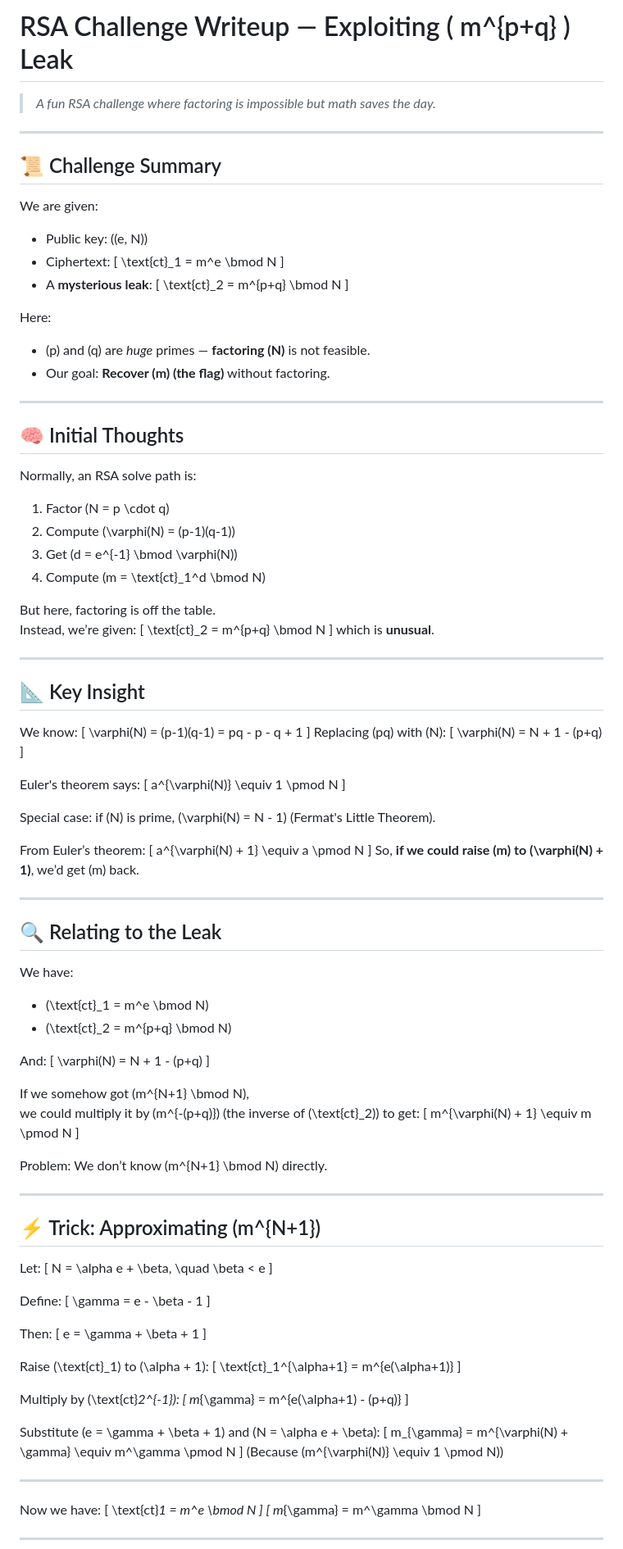
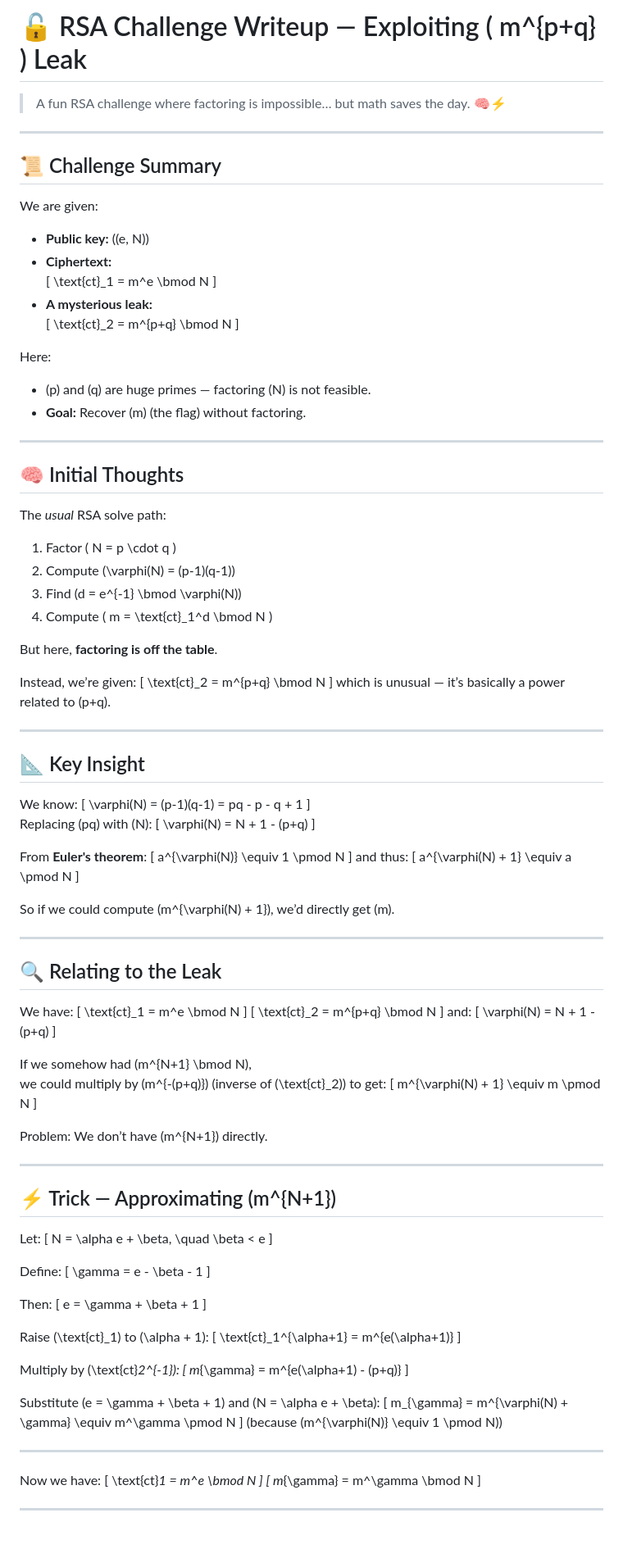
Before and after one commit to pi-1337/Cryptography-write-ups, a Markdown page: README.md, the part around one of its changes. Shown at 82% size. Rendered like a GitHub page.

```diff
--- a/README.md
+++ b/README.md
@@ -1,6 +1,6 @@
-# RSA Challenge Writeup — Exploiting \( m^{p+q} \) Leak
+# 🔓 RSA Challenge Writeup — Exploiting \( m^{p+q} \) Leak
 
-> *A fun RSA challenge where factoring is impossible but math saves the day.*
+> A fun RSA challenge where factoring is impossible… but math saves the day. 🧠⚡
 
 ---
 
@@ -8,38 +8,39 @@
 
 We are given:
 
-- Public key: \((e, N)\)
-- Ciphertext:
+- **Public key:** \((e, N)\)
+- **Ciphertext:**
   \[
   \text{ct}_1 = m^e \bmod N
   \]
-- A **mysterious leak**:
+- **A mysterious leak:**
   \[
   \text{ct}_2 = m^{p+q} \bmod N
   \]
 
 Here:
 
-- \(p\) and \(q\) are *huge* primes — **factoring \(N\)** is not feasible.
-- Our goal: **Recover \(m\) (the flag)** without factoring.
+- \(p\) and \(q\) are huge primes — factoring \(N\) is not feasible.
+- **Goal:** Recover \(m\) (the flag) without factoring.
 
 ---
 
 ## 🧠 Initial Thoughts
 
-Normally, an RSA solve path is:
+The *usual* RSA solve path:
 
-1. Factor \(N = p \cdot q\)
+1. Factor \( N = p \cdot q \)
 2. Compute \(\varphi(N) = (p-1)(q-1)\)
-3. Get \(d = e^{-1} \bmod \varphi(N)\)
-4. Compute \(m = \text{ct}_1^d \bmod N\)
+3. Find \(d = e^{-1} \bmod \varphi(N)\)
+4. Compute \( m = \text{ct}_1^d \bmod N \)
 
-But here, factoring is off the table.
+But here, **factoring is off the table**.
+
 Instead, we’re given:
 \[
 \text{ct}_2 = m^{p+q} \bmod N
 \]
-which is **unusual**.
+which is unusual — it’s basically a power related to \(p+q\).
 
 ---
 
@@ -54,43 +55,44 @@ Replacing \(pq\) with \(N\):
 \varphi(N) = N + 1 - (p+q)
 \]
 
-Euler's theorem says:
+From **Euler's theorem**:
 \[
 a^{\varphi(N)} \equiv 1 \pmod N
 \]
-
-Special case: if \(N\) is prime, \(\varphi(N) = N - 1\) (Fermat's Little Theorem).
-
-From Euler’s theorem:
+and thus:
 \[
 a^{\varphi(N) + 1} \equiv a \pmod N
 \]
-So, **if we could raise \(m\) to \(\varphi(N) + 1\)**, we’d get \(m\) back.
+
+So if we could compute \(m^{\varphi(N) + 1}\), we’d directly get \(m\).
 
 ---
 
 ## 🔍 Relating to the Leak
 
 We have:
-- \(\text{ct}_1 = m^e \bmod N\)
-- \(\text{ct}_2 = m^{p+q} \bmod N\)
-
-And:
+\[
+\text{ct}_1 = m^e \bmod N
+\]
+\[
+\text{ct}_2 = m^{p+q} \bmod N
+\]
+and:
 \[
 \varphi(N) = N + 1 - (p+q)
 \]
 
-If we somehow got \(m^{N+1} \bmod N\),
-we could multiply it by \(m^{-(p+q)}\) (the inverse of \(\text{ct}_2\)) to get:
+If we somehow had \(m^{N+1} \bmod N\),
+we could multiply by \(m^{-(p+q)}\) (inverse of \(\text{ct}_2\)) to get:
 \[
 m^{\varphi(N) + 1} \equiv m \pmod N
 \]
 
-Problem: We don’t know \(m^{N+1} \bmod N\) directly.
+Problem: We don’t have \(m^{N+1}\) directly.
 
 ---
 
-## ⚡ Trick: Approximating \(m^{N+1}\)
+## ⚡ Trick — Approximating \(m^{N+1}\)
 
 Let:
 \[
@@ -121,7 +123,7 @@ Substitute \(e = \gamma + \beta + 1\) and \(N = \alpha e + \beta\):
 \[
 m_{\gamma} = m^{\varphi(N) + \gamma} \equiv m^\gamma \pmod N
 \]
-(Because \(m^{\varphi(N)} \equiv 1 \pmod N\))
+(because \(m^{\varphi(N)} \equiv 1 \pmod N\))
 
 ---
 
```
Also changed, not shown: other parts of README.md (+4 -4 lines).
